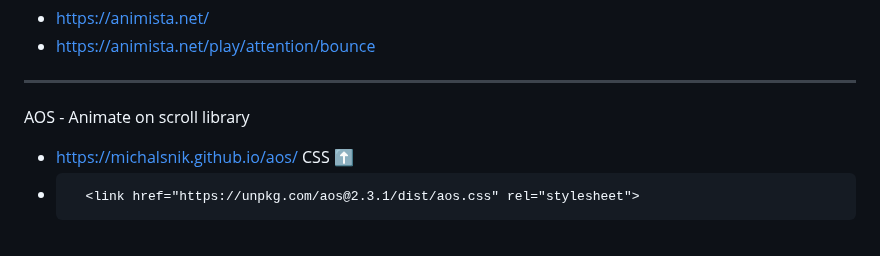
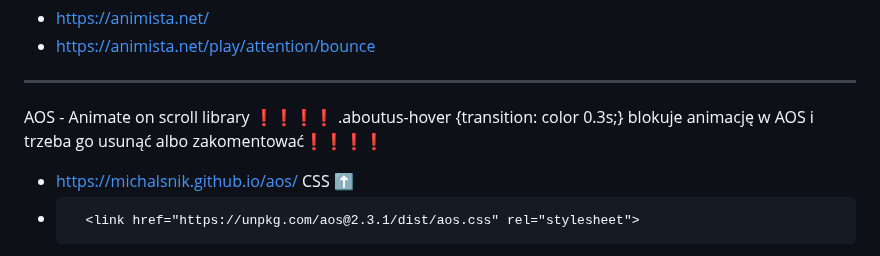
Before and after one commit to TomaszTomasz87/Project-1, a Markdown page: README.md, the part around the change. GitHub-like rendering.

```diff
--- a/README.md
+++ b/README.md
@@ -58,6 +58,7 @@ Animista
 ---
 
 AOS - Animate on scroll library
+❗❗❗❗ .aboutus-hover {transition: color 0.3s;} blokuje animację w AOS i trzeba go usunąć albo zakomentować❗❗❗❗
 +	https://michalsnik.github.io/aos/
 CSS ⬆️
 + 		<link href="https://unpkg.com/aos@2.3.1/dist/aos.css" rel="stylesheet">
```
